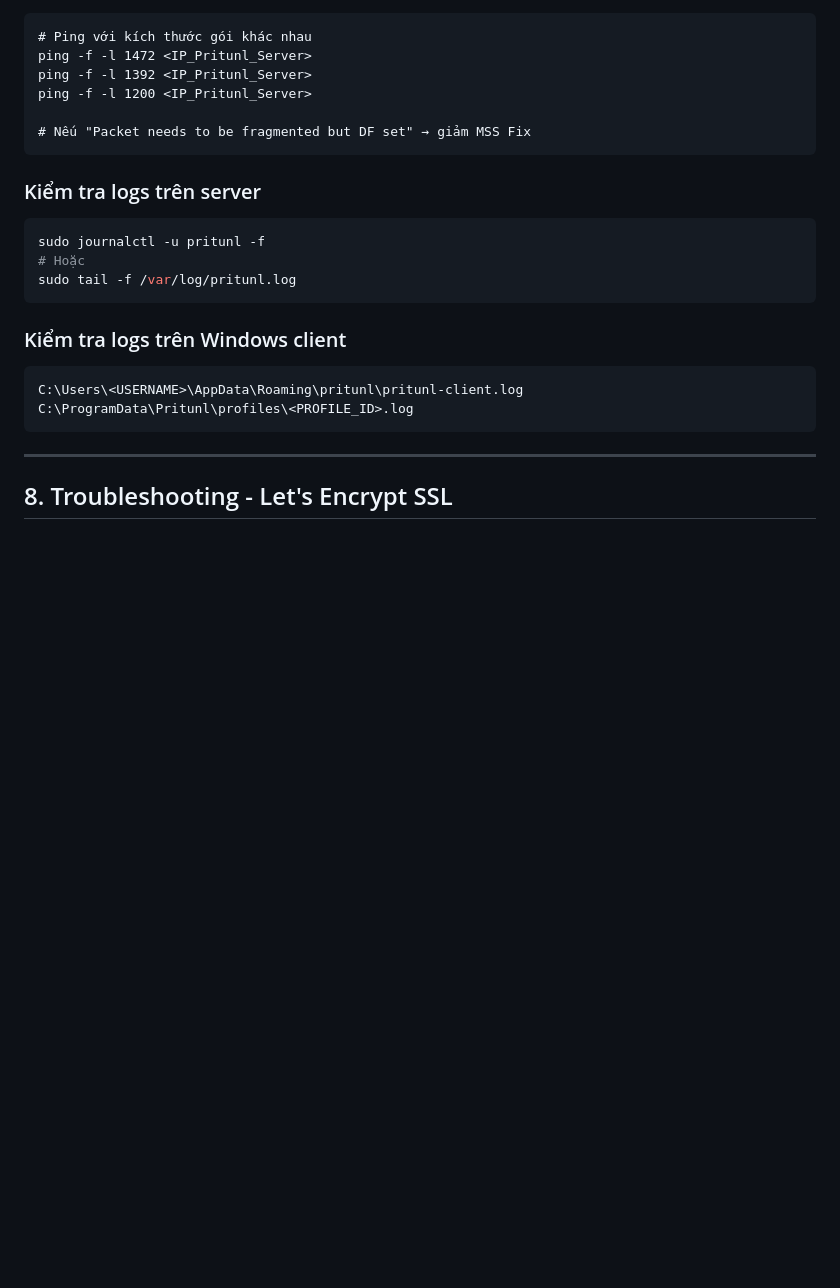
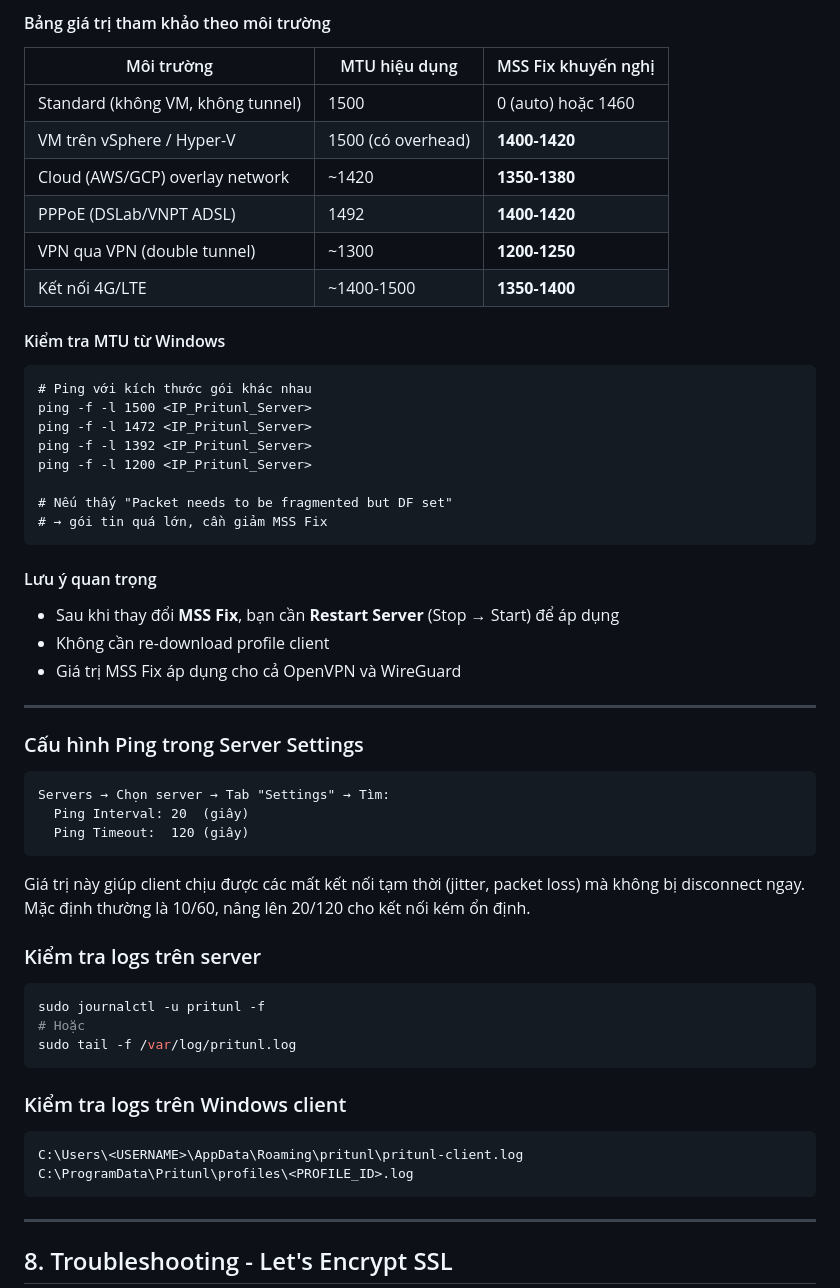
Before and after one commit to PhDLeToanThang/Web3.0, a Markdown page: vpn/Readme.md, the part around one of its changes. Rendered like a GitHub page; blank space fills up the shorter version.

````diff
--- a/vpn/Readme.md
+++ b/vpn/Readme.md
@@ -304,12 +339,44 @@ Giá trị này giúp client chịu được các mất kết nối tạm thời
+#### Bảng giá trị tham khảo theo môi trường
+
+| Môi trường | MTU hiệu dụng | MSS Fix khuyến nghị |
+|-------------|---------------|---------------------|
+| Standard (không VM, không tunnel) | 1500 | 0 (auto) hoặc 1460 |
+| VM trên vSphere / Hyper-V | 1500 (có overhead) | **1400-1420** |
+| Cloud (AWS/GCP) overlay network | ~1420 | **1350-1380** |
+| PPPoE (DSLab/VNPT ADSL) | 1492 | **1400-1420** |
+| VPN qua VPN (double tunnel) | ~1300 | **1200-1250** |
+| Kết nối 4G/LTE | ~1400-1500 | **1350-1400** |
+
+#### Kiểm tra MTU từ Windows
 
 ```cmd
 # Ping với kích thước gói khác nhau
+ping -f -l 1500 <IP_Pritunl_Server>
 ping -f -l 1472 <IP_Pritunl_Server>
 ping -f -l 1392 <IP_Pritunl_Server>
 ping -f -l 1200 <IP_Pritunl_Server>
 
-# Nếu "Packet needs to be fragmented but DF set" → giảm MSS Fix
+# Nếu thấy "Packet needs to be fragmented but DF set"
+# → gói tin quá lớn, cần giảm MSS Fix
 ```
+
+#### Lưu ý quan trọng
+
+- Sau khi thay đổi **MSS Fix**, bạn cần **Restart Server** (Stop → Start) để áp dụng
+- Không cần re-download profile client
+- Giá trị MSS Fix áp dụng cho cả OpenVPN và WireGuard
+
+---
+
+### Cấu hình Ping trong Server Settings
+
+```
+Servers → Chọn server → Tab "Settings" → Tìm:
+  Ping Interval: 20  (giây)
+  Ping Timeout:  120 (giây)
+```
+
+Giá trị này giúp client chịu được các mất kết nối tạm thời (jitter, packet loss) mà không bị disconnect ngay. Mặc định thường là 10/60, nâng lên 20/120 cho kết nối kém ổn định.
 
 ### Kiểm tra logs trên server
 
````
Also changed, not shown: other parts of vpn/Readme.md (+41 -6 lines).
